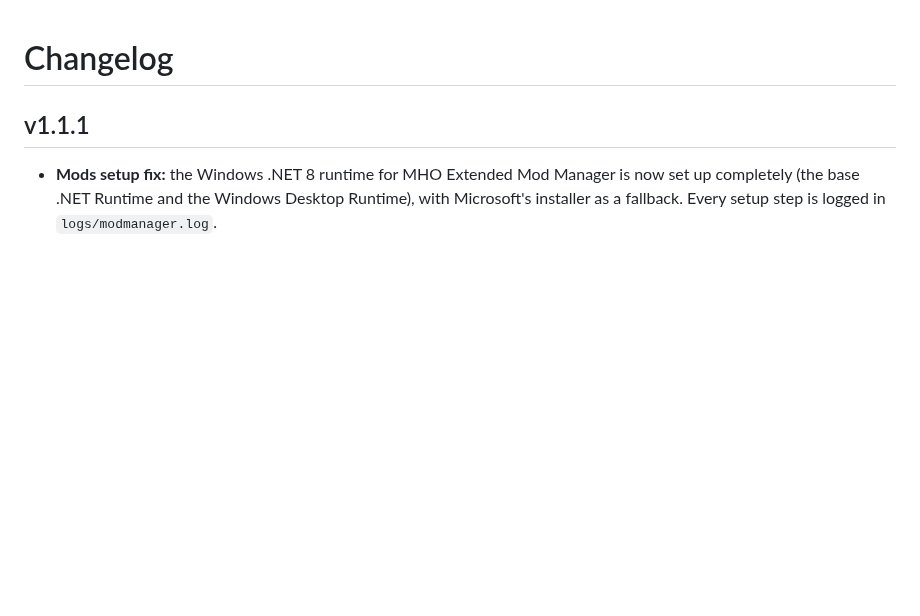
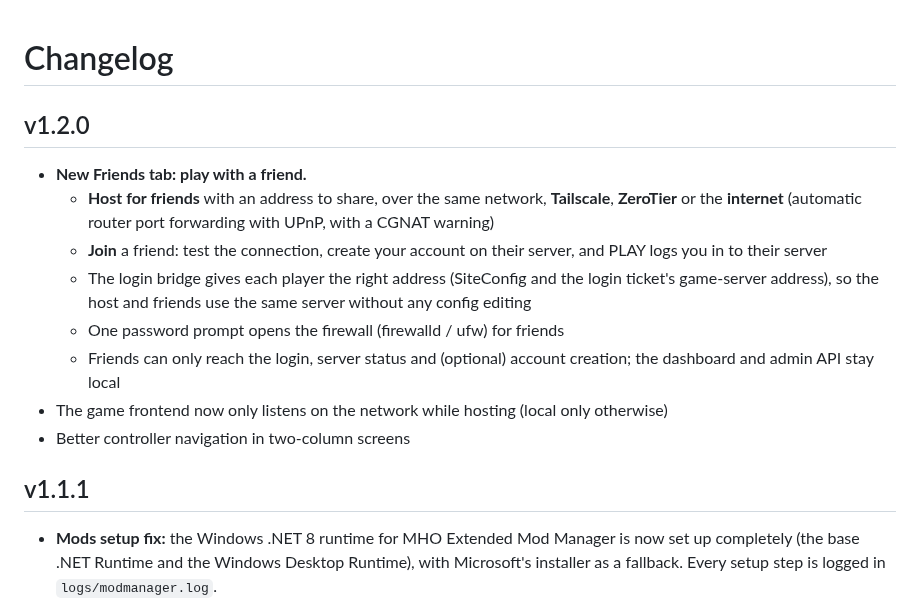
Before and after one commit to Jazzneo/marvel-heroes-steamdeck-launcher, a Markdown page: CHANGELOG.md, the part around the change. Rendered like a GitHub page; blank space fills up the shorter version.

```diff
--- a/CHANGELOG.md
+++ b/CHANGELOG.md
@@ -1,4 +1,14 @@
 # Changelog
+
+## v1.2.0
+- **New Friends tab: play with a friend.**
+  - **Host for friends** with an address to share, over the same network, **Tailscale**, **ZeroTier** or the **internet** (automatic router port forwarding with UPnP, with a CGNAT warning)
+  - **Join** a friend: test the connection, create your account on their server, and PLAY logs you in to their server
+  - The login bridge gives each player the right address (SiteConfig and the login ticket's game-server address), so the host and friends use the same server without any config editing
+  - One password prompt opens the firewall (firewalld / ufw) for friends
+  - Friends can only reach the login, server status and (optional) account creation; the dashboard and admin API stay local
+- The game frontend now only listens on the network while hosting (local only otherwise)
+- Better controller navigation in two-column screens
 
 ## v1.1.1
 - **Mods setup fix:** the Windows .NET 8 runtime for MHO Extended Mod Manager is now set up completely (the base .NET Runtime and the Windows Desktop Runtime), with Microsoft's installer as a fallback. Every setup step is logged in `logs/modmanager.log`.
```
Also changed, not shown: README.md (+34 -3 lines), docs/screenshots/friends.png (added), 8 other files.
